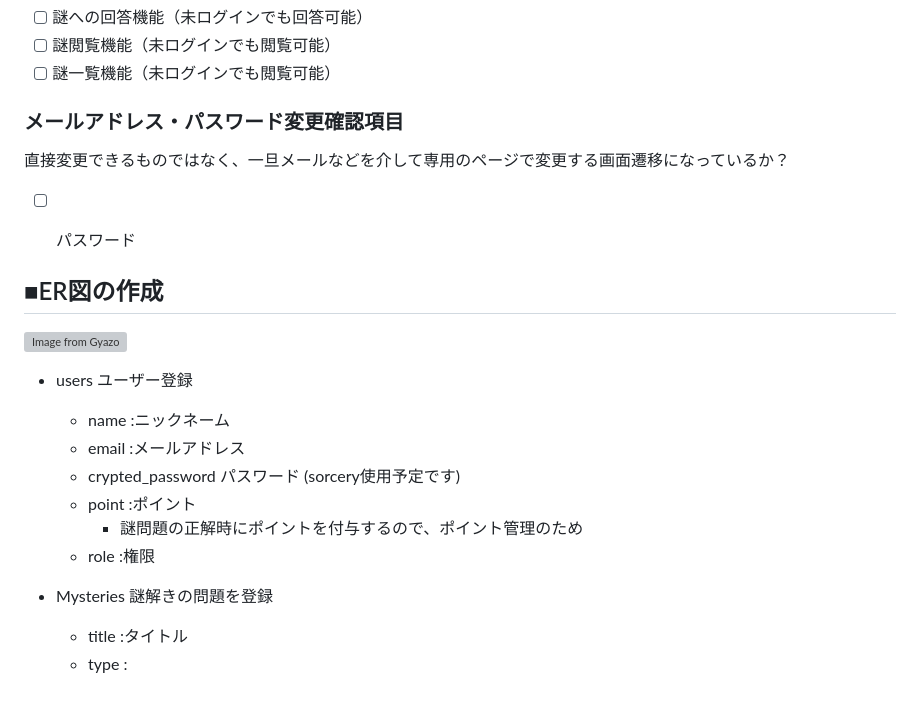
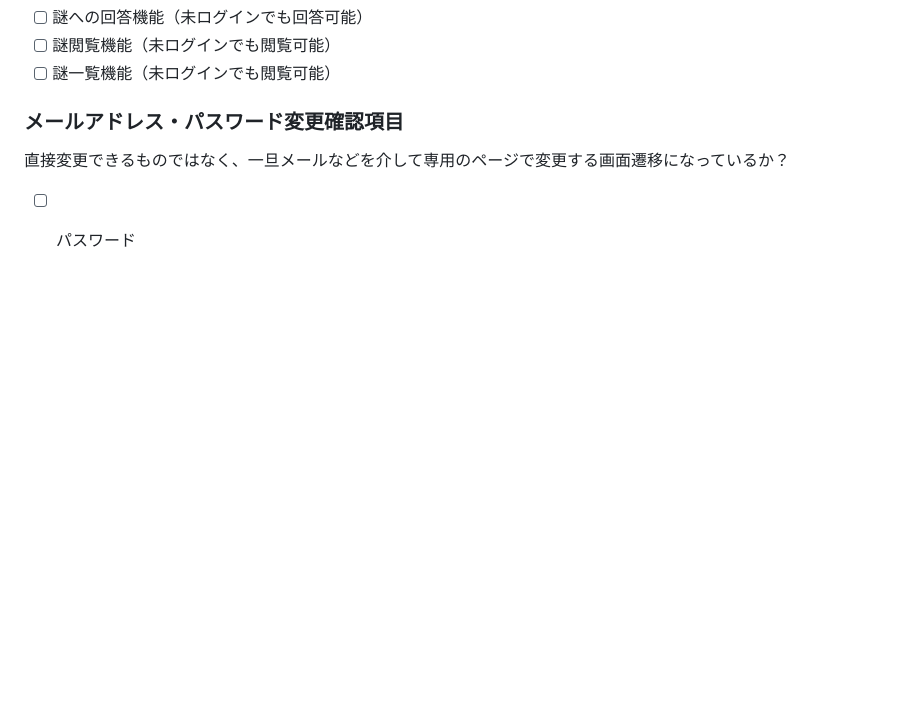
Before and after one commit to yamadahideto/EnigmaCraft, a Markdown page: README.md, the part around one of its changes. GitHub-like rendering; blank space fills up the shorter version; grey boxes are pictures that could not be loaded.

```diff
--- a/README.md
+++ b/README.md
@@ -115,20 +165,3 @@ Figma_URL：https://www.figma.com/file/5RuNkrEx6rOlGueZG4lVHj/EnigmaCraft_%E7%94
 ### メールアドレス・パスワード変更確認項目
 直接変更できるものではなく、一旦メールなどを介して専用のページで変更する画面遷移になっているか？
 - [ ] パスワード
-
-
-## ■ER図の作成
-
-[![Image from Gyazo](https://i.gyazo.com/a572dca1d462eb9f91f9af8045362fb5.png)](https://gyazo.com/a572dca1d462eb9f91f9af8045362fb5)
-
-- users ユーザー登録
-  + name :ニックネーム
-  + email :メールアドレス
-  + crypted_password パスワード (sorcery使用予定です)
-  + point :ポイント
-    - 謎問題の正解時にポイントを付与するので、ポイント管理のため
-  + role :権限
-
-- Mysteries 謎解きの問題を登録
-  + title :タイトル
-  + type :
```
Also changed, not shown: other parts of README.md (+50 -0 lines).
